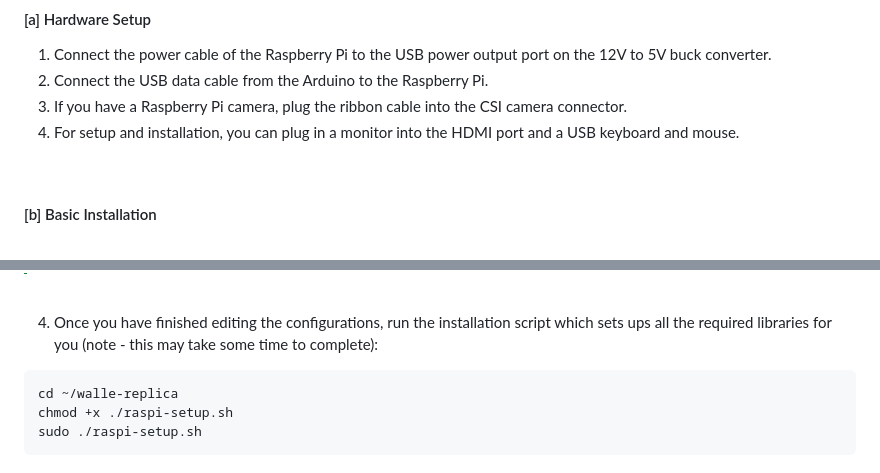
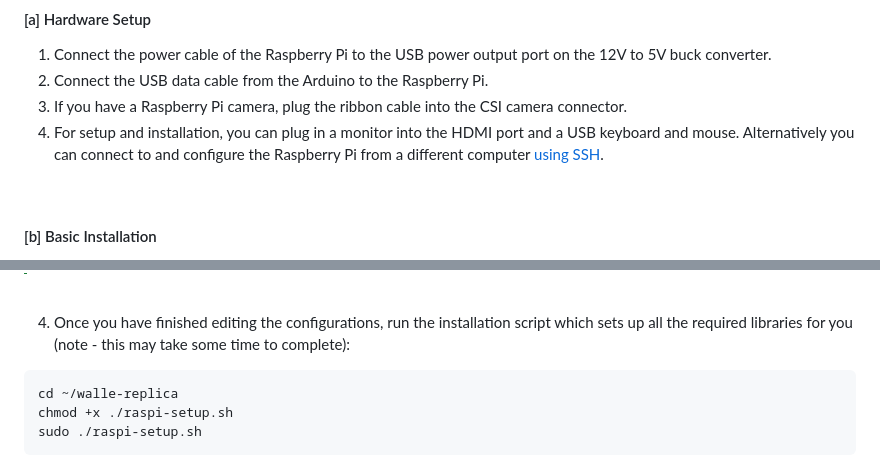
Before and after one commit to chillibasket/walle-replica, a Markdown page: README.md, 2 parts joined by grey strips. Drawn GitHub-style.

Commit message:
Added note about SSH

````diff
--- a/README.md
+++ b/README.md
@@ -145,7 +145,7 @@ My code comes with two animations which replicate scenes from the movie; the eye
 1. Connect the power cable of the Raspberry Pi to the USB power output port on the 12V to 5V buck converter.
 2. Connect the USB data cable from the Arduino to the Raspberry Pi.
 3. If you have a Raspberry Pi camera, plug the ribbon cable into the CSI camera connector.
-4. For setup and installation, you can plug in a monitor into the HDMI port and a USB keyboard and mouse.
+4. For setup and installation, you can plug in a monitor into the HDMI port and a USB keyboard and mouse. Alternatively you can connect to and configure the Raspberry Pi from a different computer [using SSH](https://www.raspberrypi.com/documentation/computers/remote-access.html#ssh).
 
 <br />
 
@@ -169,7 +169,7 @@ git clone https://github.com/chillibasket/walle-replica.git
 
 <br />
 
-4. Once you have finished editing the configurations, run the installation script which sets ups all the required libraries for you (note - this may take some time to complete):
+4. Once you have finished editing the configurations, run the installation script which sets up all the required libraries for you (note - this may take some time to complete):
 ```shell
 cd ~/walle-replica
 chmod +x ./raspi-setup.sh
````
